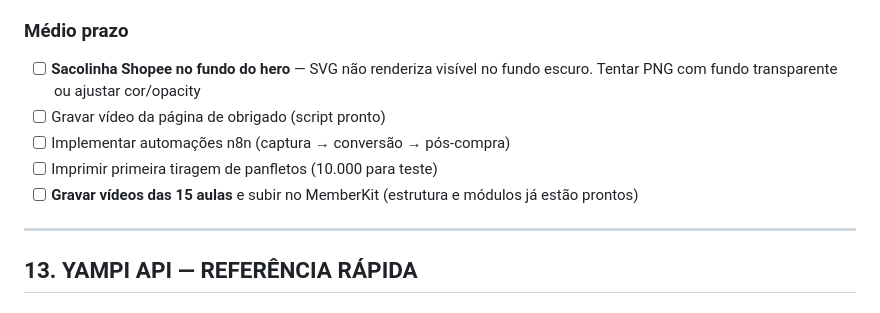
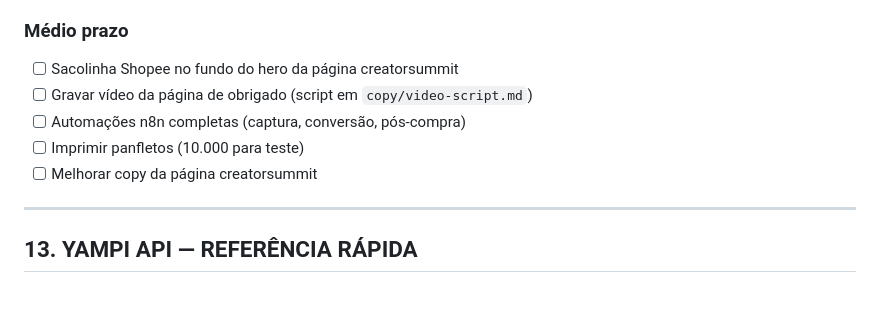
Before and after one commit to Gecaps/creator-shopee, a Markdown page: PROJETO.md, the part around one of its changes. Rendered like a GitHub page.

```diff
--- a/PROJETO.md
+++ b/PROJETO.md
@@ -440,11 +479,11 @@ Todas as correções commitadas e pushadas (commits `c3c0b9a` e `fca2eb9`).
 - [ ] Testar checkout completo (compra + upsells + obrigado)
 
 ### Médio prazo
-- [ ] **Sacolinha Shopee no fundo do hero** — SVG não renderiza visível no fundo escuro. Tentar PNG com fundo transparente ou ajustar cor/opacity
-- [ ] Gravar vídeo da página de obrigado (script pronto)
-- [ ] Implementar automações n8n (captura → conversão → pós-compra)
-- [ ] Imprimir primeira tiragem de panfletos (10.000 para teste)
-- [ ] **Gravar vídeos das 15 aulas** e subir no MemberKit (estrutura e módulos já estão prontos)
+- [ ] Sacolinha Shopee no fundo do hero da página creatorsummit
+- [ ] Gravar vídeo da página de obrigado (script em `copy/video-script.md`)
+- [ ] Automações n8n completas (captura, conversão, pós-compra)
+- [ ] Imprimir panfletos (10.000 para teste)
+- [ ] Melhorar copy da página creatorsummit
 
 ---
 
```
Also changed, not shown: other parts of PROJETO.md (+50 -11 lines).
